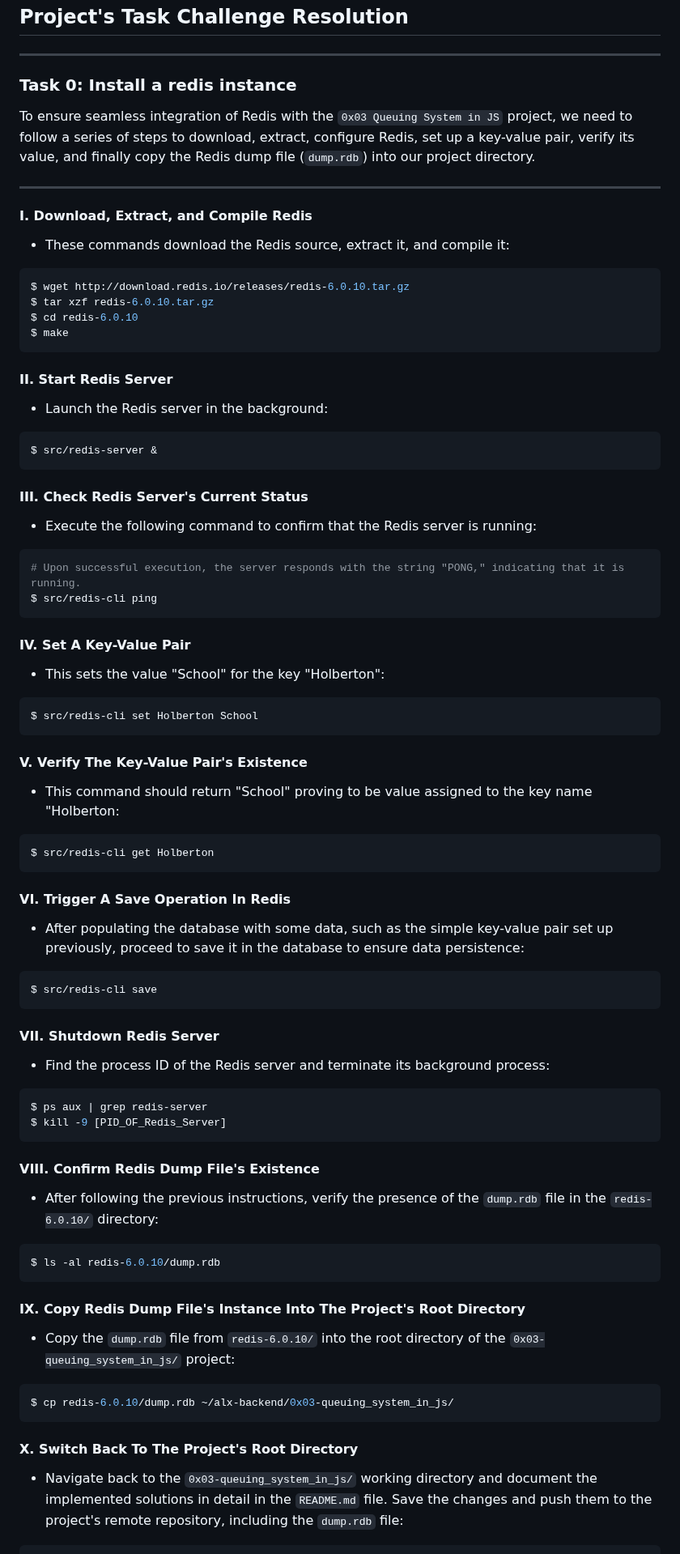
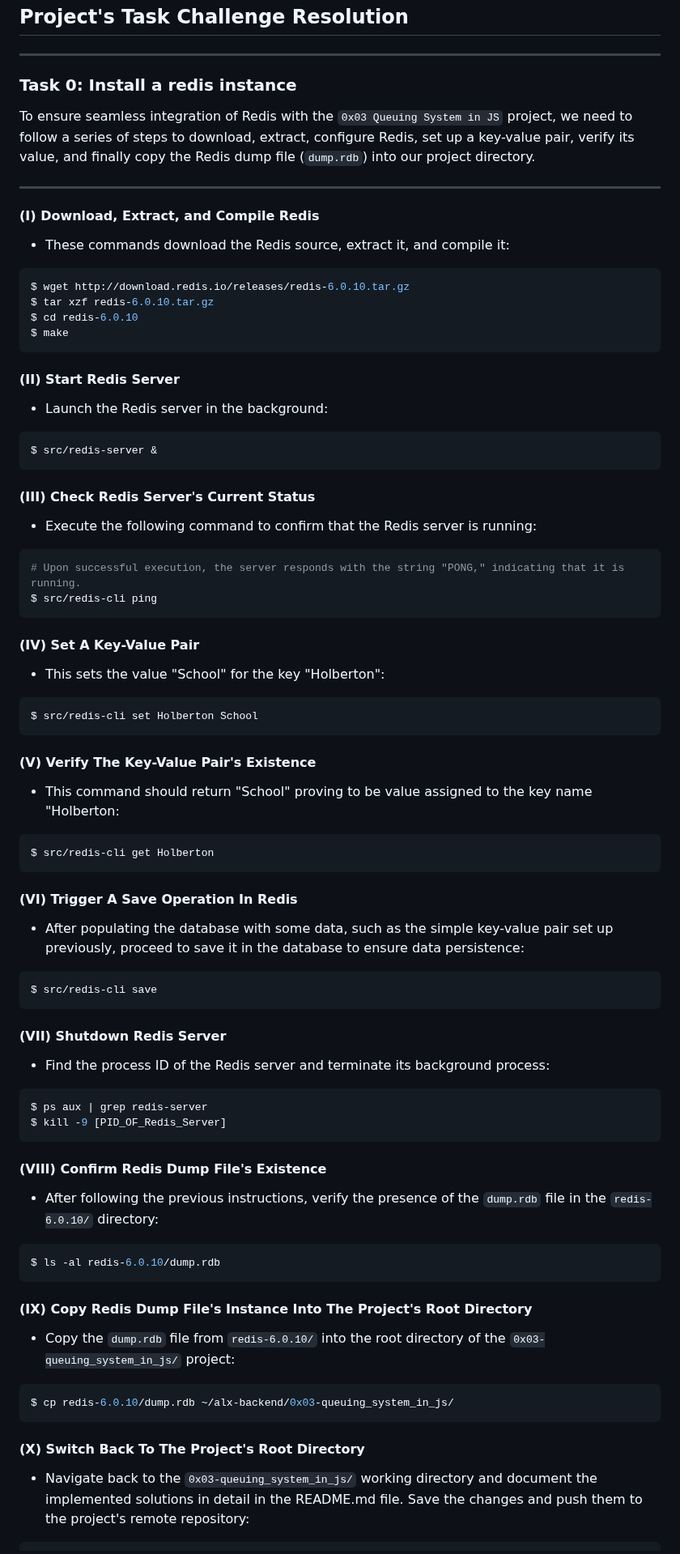
Before and after one commit to emmy3000/alx-backend, a Markdown page: 0x03-queuing_system_in_js/README.md, the part around one of its changes. Shown at 81% size. Rendered like a GitHub page.

Commit message:
doc [Task 0]: Update README with detailed instructions for installing a Redis instance

````diff
--- a/0x03-queuing_system_in_js/README.md
+++ b/0x03-queuing_system_in_js/README.md
@@ -137,13 +137,13 @@ $ npm install
 
 ---
 
-### Task 0:  Install a redis instance
+###                                      Task 0:  Install a redis instance
 
 To ensure seamless integration of Redis with the `0x03 Queuing System in JS` project, we need to follow a series of steps to download, extract, configure Redis, set up a key-value pair, verify its value, and finally copy the Redis dump file (`dump.rdb`) into our project directory.
 
 ---
 
-#### I. Download, Extract, and Compile Redis
+#### (I) Download, Extract, and Compile Redis
 
 - These commands download the Redis source, extract it, and compile it:
 
@@ -154,7 +154,7 @@ $ cd redis-6.0.10
 $ make
 ```
 
-#### II. Start Redis Server
+#### (II) Start Redis Server
 
 - Launch the Redis server in the background:
 
@@ -162,7 +162,7 @@ $ make
 $ src/redis-server &
 ```
 
-#### III. Check Redis Server's Current Status
+#### (III) Check Redis Server's Current Status
 
 - Execute the following command to confirm that the Redis server is running:
 
@@ -171,7 +171,7 @@ $ src/redis-server &
 $ src/redis-cli ping
 ```
 
-#### IV. Set A Key-Value Pair
+#### (IV) Set A Key-Value Pair
 
 - This sets the value "School" for the key "Holberton":
 
@@ -179,7 +179,7 @@ $ src/redis-cli ping
 $ src/redis-cli set Holberton School
 ```
 
-#### V. Verify The Key-Value Pair's Existence
+#### (V) Verify The Key-Value Pair's Existence
 
 - This command should return "School" proving to be value assigned to the key name "Holberton:
 
@@ -187,7 +187,7 @@ $ src/redis-cli set Holberton School
 $ src/redis-cli get Holberton
 ```
 
-#### VI. Trigger A Save Operation In Redis
+#### (VI) Trigger A Save Operation In Redis
 
 - After populating the database with some data, such as the simple key-value pair set up previously, proceed to save it in the database to ensure data persistence:
 
@@ -195,7 +195,7 @@ $ src/redis-cli get Holberton
 $ src/redis-cli save
 ```
 
-#### VII. Shutdown Redis Server
+#### (VII) Shutdown Redis Server
 
 - Find the process ID of the Redis server and terminate its background process:
 
@@ -204,7 +204,7 @@ $ ps aux | grep redis-server
 $ kill -9 [PID_OF_Redis_Server]
 ```
 
-#### VIII. Confirm Redis Dump File's Existence
+#### (VIII) Confirm Redis Dump File's Existence
 
 - After following the previous instructions, verify the presence of the `dump.rdb` file in the `redis-6.0.10/` directory:
 
@@ -212,7 +212,7 @@ $ kill -9 [PID_OF_Redis_Server]
 $ ls -al redis-6.0.10/dump.rdb
 ```
 
-#### IX. Copy Redis Dump File's Instance Into The Project's Root Directory
+#### (IX) Copy Redis Dump File's Instance Into The Project's Root Directory
 
 - Copy the `dump.rdb` file from `redis-6.0.10/` into the root directory of the `0x03-queuing_system_in_js/` project:
 
@@ -220,8 +220,8 @@ $ ls -al redis-6.0.10/dump.rdb
 $ cp redis-6.0.10/dump.rdb ~/alx-backend/0x03-queuing_system_in_js/
 ```
 
-#### X. Switch Back To The Project's Root Directory
+#### (X) Switch Back To The Project's Root Directory
 
-- Navigate back to the `0x03-queuing_system_in_js/` working directory and document the implemented solutions in detail in the `README.md` file. Save the changes and push them to the project's remote repository, including the `dump.rdb` file:
+- Navigate back to the `0x03-queuing_system_in_js/` working directory and document the implemented solutions in detail in the README.md file. Save the changes and push them to the project's remote repository:
 
 ```bash
````
Also changed, not shown: other parts of 0x03-queuing_system_in_js/README.md (+16 -2 lines).
